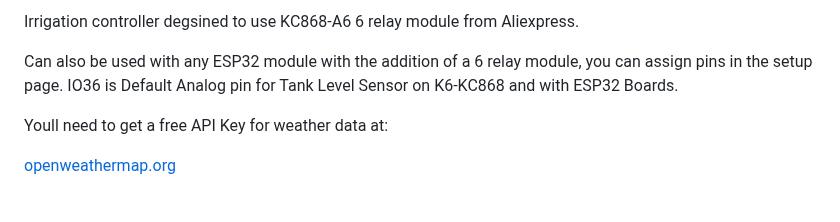
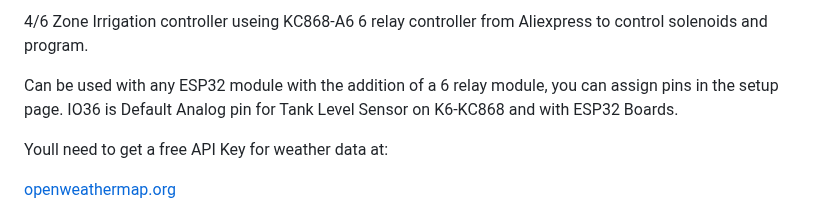
Before and after one commit to numerik11/ESP32-Irrigation-Control, a Markdown page: README.md, the part around the change. Rendered like a GitHub page.

```diff
--- a/README.md
+++ b/README.md
@@ -1,7 +1,6 @@
-Irrigation controller degsined to use KC868-A6 6 relay module from Aliexpress.
+4/6 Zone Irrigation controller useing KC868-A6 6 relay controller from Aliexpress to control solenoids and program.
 
-
-Can also be used with any ESP32 module with the addition of a 6 relay module, you can assign pins in the setup page.
+Can be used with any ESP32 module with the addition of a 6 relay module, you can assign pins in the setup page.
 IO36 is Default Analog pin for Tank Level Sensor on K6-KC868 and with ESP32 Boards.
 
 Youll need to get a free API Key for weather data at:
```
